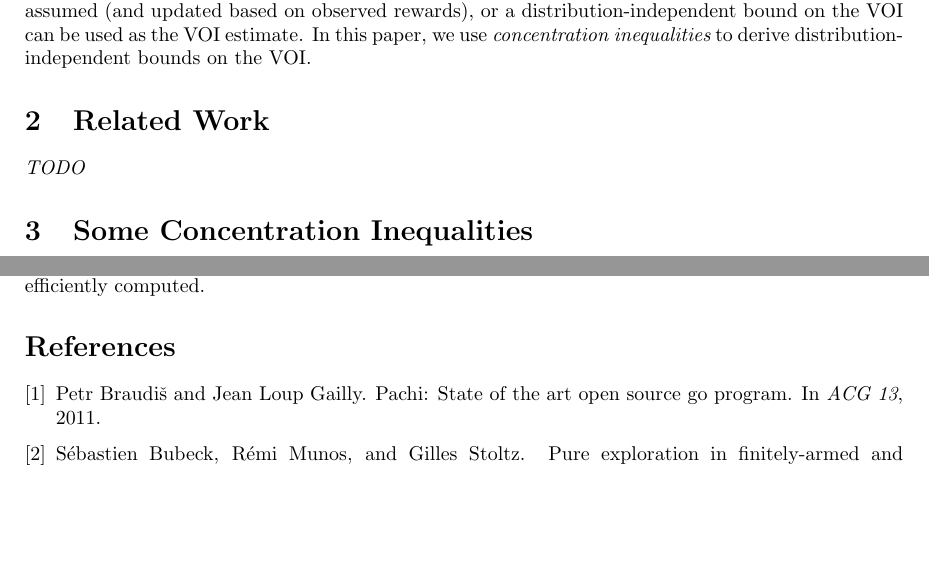
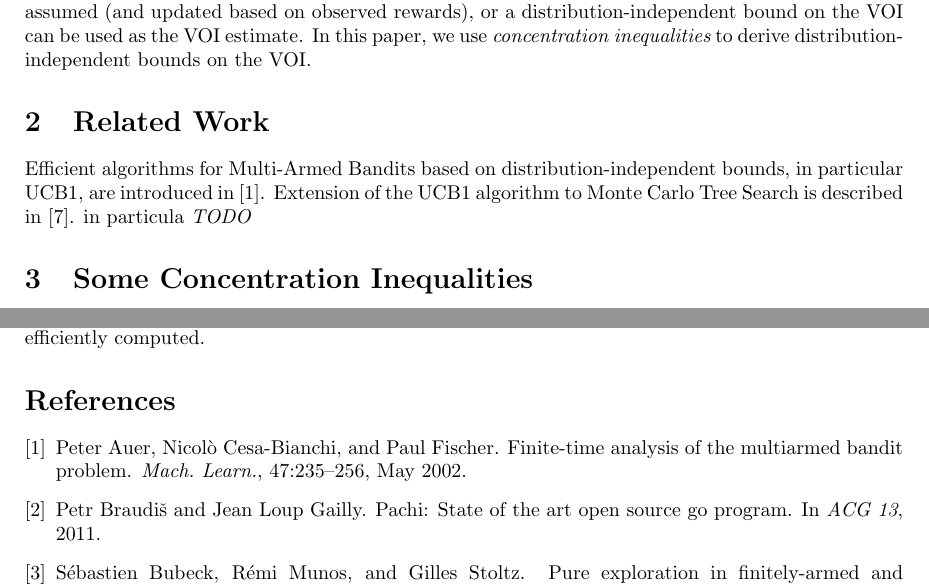
Before and after one commit to dtolpin/uct, a LaTeX paper (paper/vago/paper.tex): two parts of pages 1 and 10 of 10 before the commit and two parts of pages 1 and 10 of 11 after it, joined at a grey line, cut so that both start at the same text, the shorter picture padded with empty space. Compiled offline with pdfLaTeX.

Commit message:
in progress relwork

```diff
--- a/paper/vago/paper.tex
+++ b/paper/vago/paper.tex
@@ -74,6 +74,11 @@ to derive distribution-independent bounds on the VOI.
 
 \section{Related Work}
 
+Efficient algorithms for Multi-Armed Bandits based on
+distribution-independent bounds, in particular UCB1, are introduced in
+\cite{Auer.ucb}. Extension of the UCB1 algorithm to Monte Carlo Tree
+Search is described in \cite{Kocsis.uct}.
+in particula
 \textit{TODO}
 
 \section{Some Concentration Inequalities}
```
